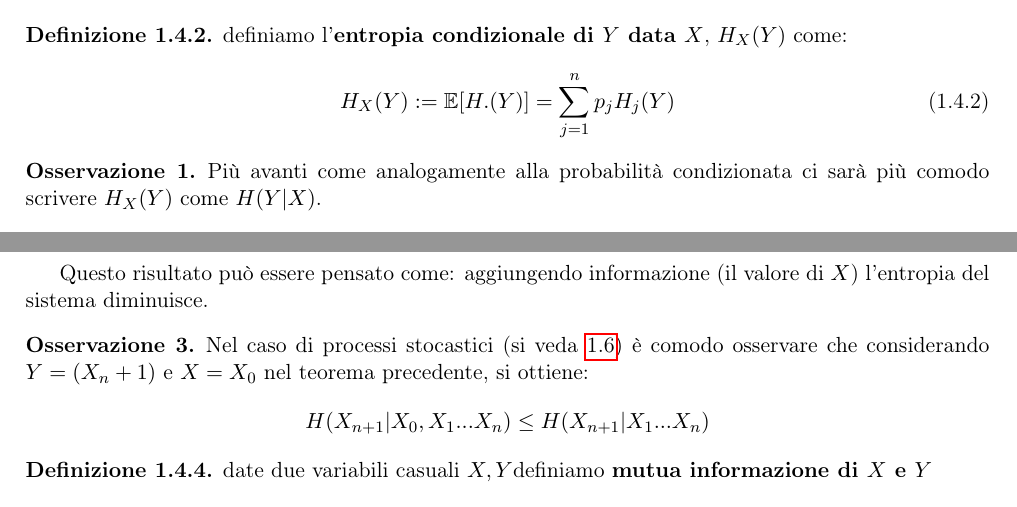
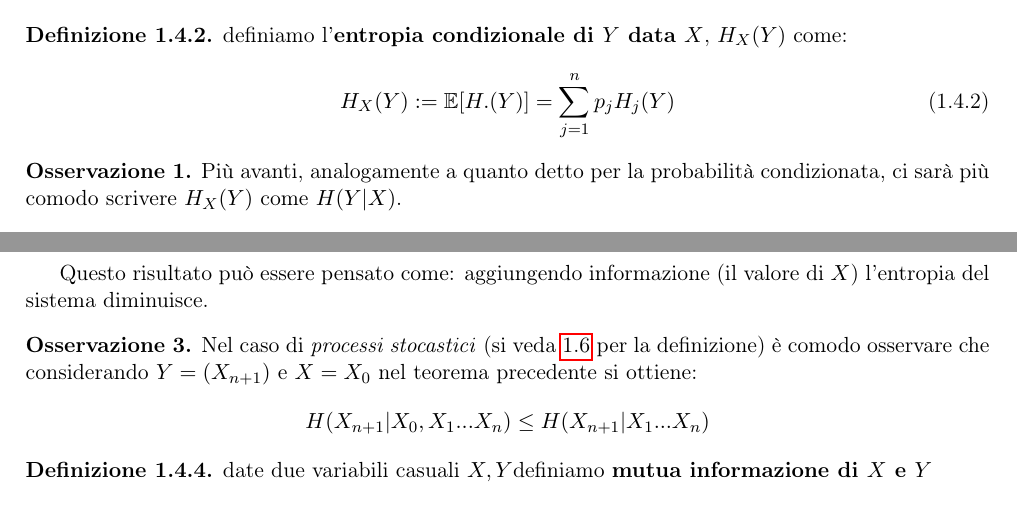
Before and after one commit to LexILuthor/TesEntropia, a LaTeX thesis (cognome_nome_laurea_aa.tex, which reads capitolo1.tex): two parts of pages 7 and 9 of 19, joined at a grey line, cut so that both start at the same text. Compiled offline with pdfLaTeX.

Commit message:
fix link

```diff
--- a/capitolo1.tex
+++ b/capitolo1.tex
@@ -140,7 +140,7 @@ H_X(Y):= \mathbb{E}[H.(Y)]= \sum_{j=1}^n p_j H_j(Y)
 \end{equation}
 \end{defi}
 \begin{oss}
-Più avanti come analogamente alla probabilità condizionata ci sarà più comodo scrivere $H_X(Y)$ come $H(Y|X)$.
+Più avanti, analogamente a quanto detto per la probabilità condizionata, ci sarà più comodo scrivere $H_X(Y)$ come $H(Y|X)$.
 \end{oss}
 \begin{lem} \label{lemma:6.8}
 \begin{equation} \label{eq:6.8}
@@ -236,7 +236,7 @@ Da cui possiamo concludere direttamente.
 \end{proof}
 Questo risultato può essere pensato come: aggiungendo informazione (il valore di $X$) l'entropia del sistema diminuisce.
 \begin{oss}\label{oss:disugShannon}
-Nel caso di processi stocastici (si veda \ref{sec:markEntropia}) è comodo osservare che considerando $Y=(X_n+1)$ e $X=X_0$ nel teorema precedente, si ottiene:
+Nel caso di \textit{processi stocastici} (si veda \ref{sec:markEntropia} per la definizione) è comodo osservare che considerando $Y=(X_{n+1})$ e $X=X_0$ nel teorema precedente si ottiene:
 $$H(X_{n+1}|X_0,X_1...X_n) \leq H(X_{n+1}|X_1...X_n)$$
 \end{oss}
 \begin{defi}
```
Also changed, not shown: cognome_nome_laurea_aa.pdf, capitolo1.tex (6 more changed lines).
